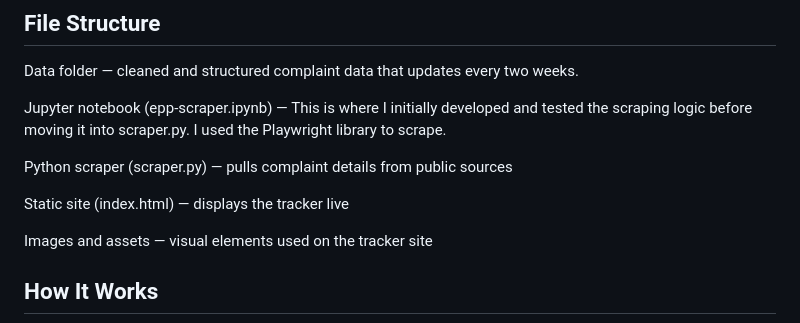
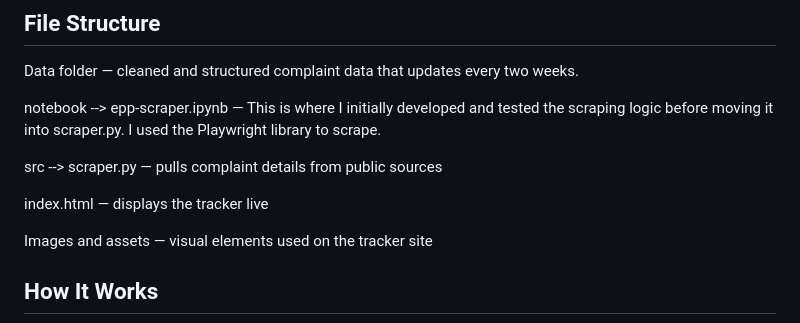
Before and after one commit to ananyabchetia/EPP_trackers, a Markdown page: Readme.MD, the part around the change. Drawn GitHub-style.

Commit message:
Update Readme.MD for file structure clarity

```diff
--- a/Readme.MD
+++ b/Readme.MD
@@ -15,11 +15,11 @@ https://ananyabchetia.github.io/EPP_trackers/
 
 Data folder — cleaned and structured complaint data that updates every two weeks.
 
-Jupyter notebook (epp-scraper.ipynb) — This is where I initially developed and tested the scraping logic before moving it into scraper.py. I used the Playwright library to scrape.
+notebook --> epp-scraper.ipynb — This is where I initially developed and tested the scraping logic before moving it into scraper.py. I used the Playwright library to scrape.
 
-Python scraper (scraper.py) — pulls complaint details from public sources
+src -->  scraper.py — pulls complaint details from public sources
 
-Static site (index.html) — displays the tracker live
+index.html — displays the tracker live
 
 Images and assets — visual elements used on the tracker site
 
```
